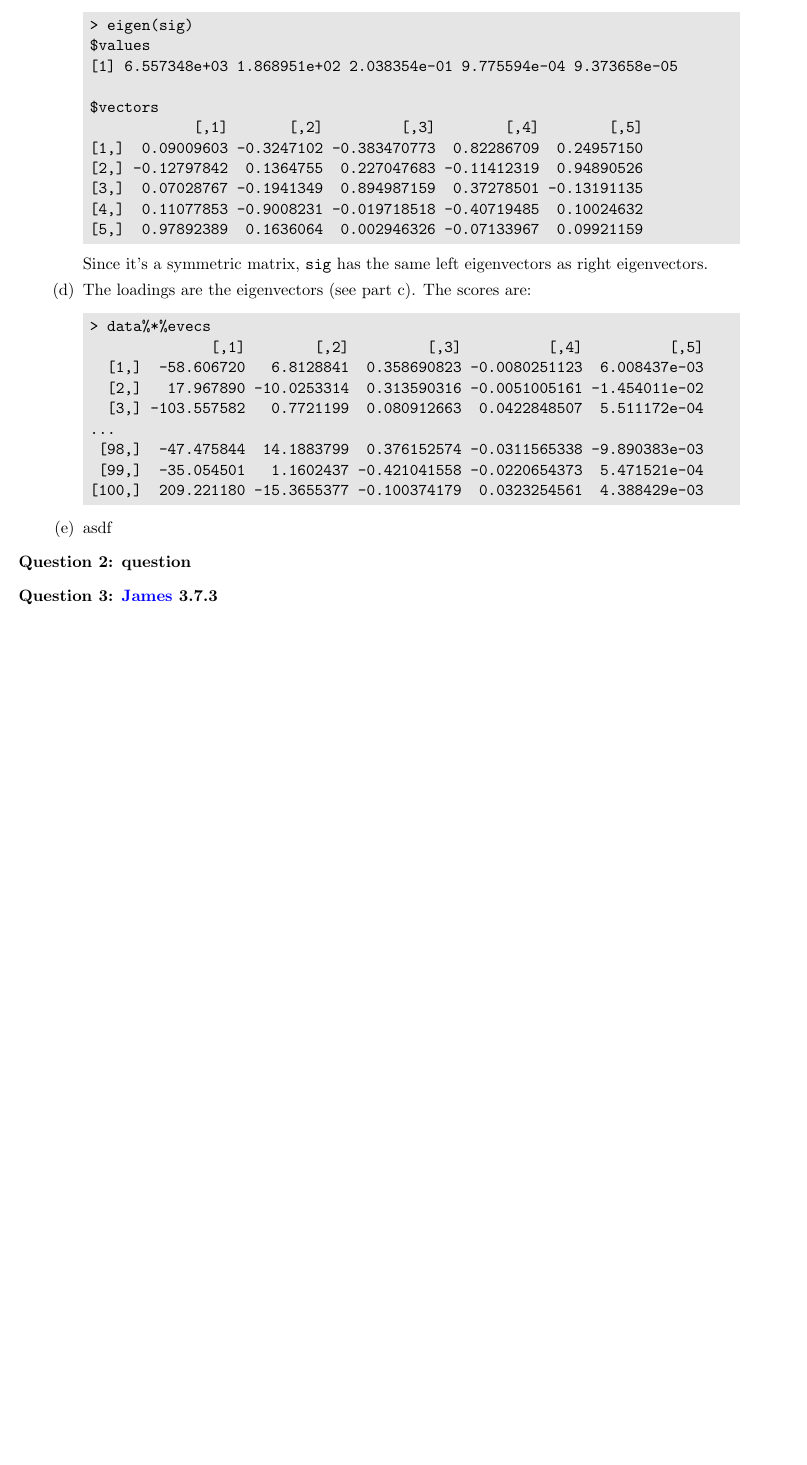
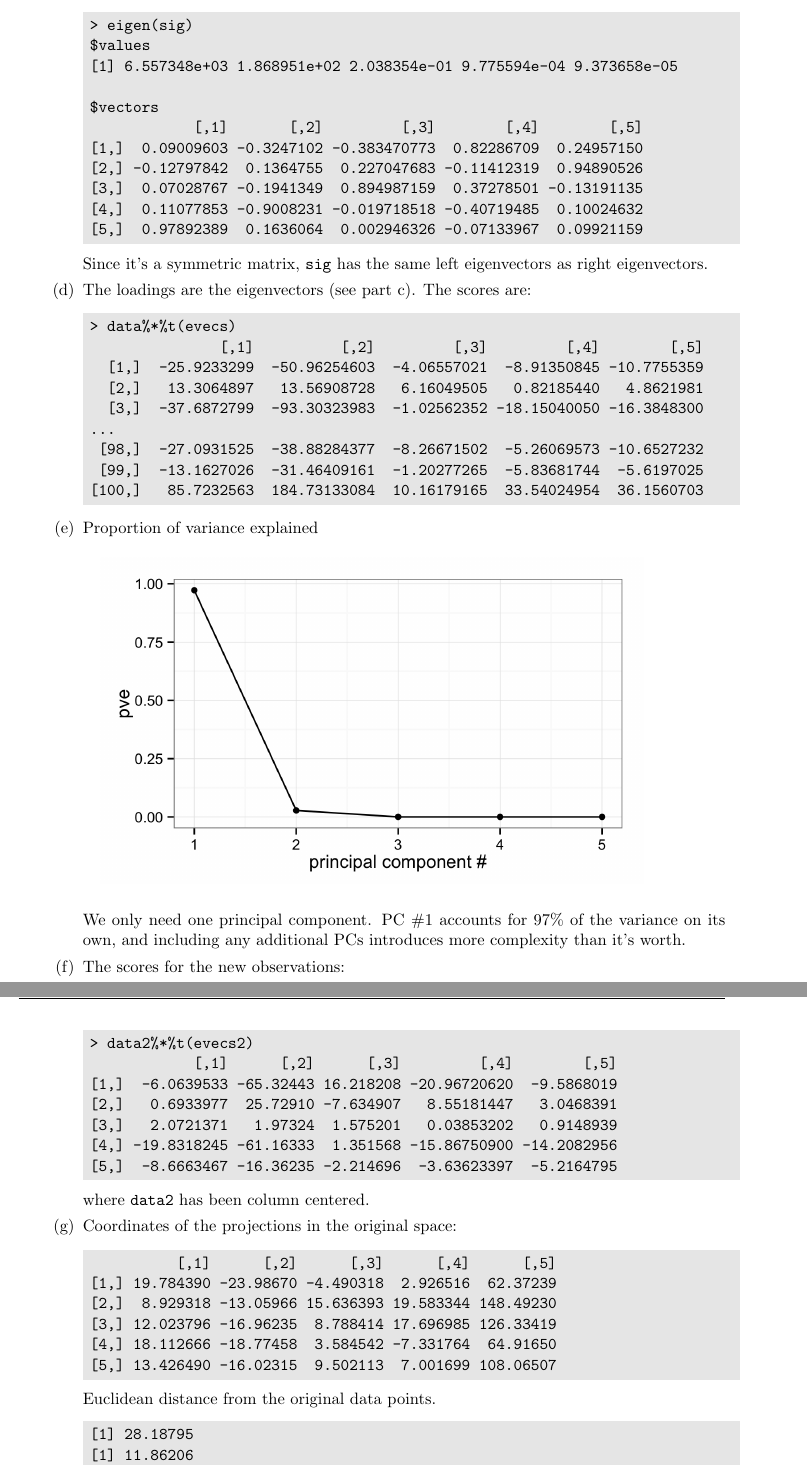
Before and after one commit to BrianWeinstein/data-mining, a LaTeX problem sheet (homework_2/writeup/hw02_writeup.tex): part of page 2 of 2 before the commit and two parts of pages 2 and 3 of 3 after it, the two joined at a grey line, cut so that both start at the same text, the shorter picture padded with empty space. Compiled offline with pdfLaTeX.

Commit message:
most of problem 1, still some projection issues

```diff
--- a/homework_2/writeup/hw02_writeup.tex
+++ b/homework_2/writeup/hw02_writeup.tex
@@ -21,15 +21,15 @@
 \setlength\parindent{0pt}
 
 
-\qformat{\textbf{Question \thequestion: \thequestiontitle}\quad \hfill}
+\qformat{\textbf{Problem \thequestion: \thequestiontitle}\quad \hfill}
 
 
 \pagestyle{headandfoot}
 \runningheadrule
 \firstpageheader{}{}{}
 \runningheader{\thetitle}{\theauthor}{\thedate}
-\firstpagefooter{}{}{}
-\runningfooter{}{}{}
+\firstpagefooter{}{\thepage}{}
+\runningfooter{}{\thepage}{}
 
 
 
@@ -119,17 +119,55 @@ Since it's a symmetric matrix, \texttt{sig} has the same left eigenvectors as ri
 
 \part The loadings are the eigenvectors (see part c). The scores are:
 \begin{code}
-> data%*%evecs
-              [,1]        [,2]         [,3]          [,4]          [,5]
-  [1,]  -58.606720   6.8128841  0.358690823 -0.0080251123  6.008437e-03
-  [2,]   17.967890 -10.0253314  0.313590316 -0.0051005161 -1.454011e-02
-  [3,] -103.557582   0.7721199  0.080912663  0.0422848507  5.511172e-04
+> data%*%t(evecs)
+               [,1]          [,2]         [,3]         [,4]        [,5]
+  [1,]  -25.9233299  -50.96254603  -4.06557021  -8.91350845 -10.7755359
+  [2,]   13.3064897   13.56908728   6.16049505   0.82185440   4.8621981
+  [3,]  -37.6872799  -93.30323983  -1.02562352 -18.15040050 -16.3848300
 ...
- [98,]  -47.475844  14.1883799  0.376152574 -0.0311565338 -9.890383e-03
- [99,]  -35.054501   1.1602437 -0.421041558 -0.0220654373  5.471521e-04
-[100,]  209.221180 -15.3655377 -0.100374179  0.0323254561  4.388429e-03
+ [98,]  -27.0931525  -38.88284377  -8.26671502  -5.26069573 -10.6527232
+ [99,]  -13.1627026  -31.46409161  -1.20277265  -5.83681744  -5.6197025
+[100,]   85.7232563  184.73133084  10.16179165  33.54024954  36.1560703
 \end{code}
 
-\part
+\part Proportion of variance explained
 
-asdf
+\begin{figure}[H]
+	\centering
+	\includegraphics[width=5in]{1e.png}
+	%\caption{}
+	%\label{fig:figName}
+\end{figure}
+
+We only need one principal component. PC \#1 accounts for 97\% of the variance on its own, and including any additional PCs introduces more complexity than it's worth.
+
+\part The scores for the new observations:
+
+\begin{code}
+> data2%*%t(evecs2)
+            [,1]      [,2]      [,3]         [,4]        [,5]
+[1,]  -6.0639533 -65.32443 16.218208 -20.96720620  -9.5868019
+[2,]   0.6933977  25.72910 -7.634907   8.55181447   3.0468391
+[3,]   2.0721371   1.97324  1.575201   0.03853202   0.9148939
+[4,] -19.8318245 -61.16333  1.351568 -15.86750900 -14.2082956
+[5,]  -8.6663467 -16.36235 -2.214696  -3.63623397  -5.2164795
+\end{code}
+
+where \texttt{data2} has been column centered.
+
+
+\part Coordinates of the projections in the original space:
+
+\begin{code}
+          [,1]      [,2]      [,3]      [,4]      [,5]
+[1,] 19.784390 -23.98670 -4.490318  2.926516  62.37239
+[2,]  8.929318 -13.05966 15.636393 19.583344 148.49230
+[3,] 12.023796 -16.96235  8.788414 17.696985 126.33419
+[4,] 18.112666 -18.77458  3.584542 -7.331764  64.91650
+[5,] 13.426490 -16.02315  9.502113  7.001699 108.06507
+\end{code}
+
+Euclidean distance from the original data points.
+\begin{code}
+[1] 28.18795
+[1] 11.86206
@@ -146,9 +199,11 @@ asdf
 
 
 
-\end{parts}
 
-\titledquestion{question}
+
+
+
+
 
 
 \titledquestion{\href{http://www-bcf.usc.edu/~gareth/ISL/}{James} 3.7.3}
```
Also changed, not shown: homework_2/writeup/1e.png (added), homework_2/writeup/hw02_writeup.pdf, homework_2/writeup/hw02_writeup.tex (17 more changed lines), 1 other file.
